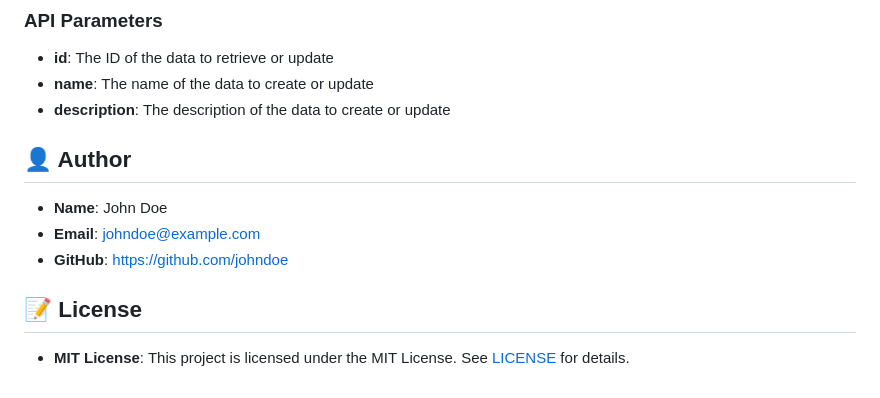
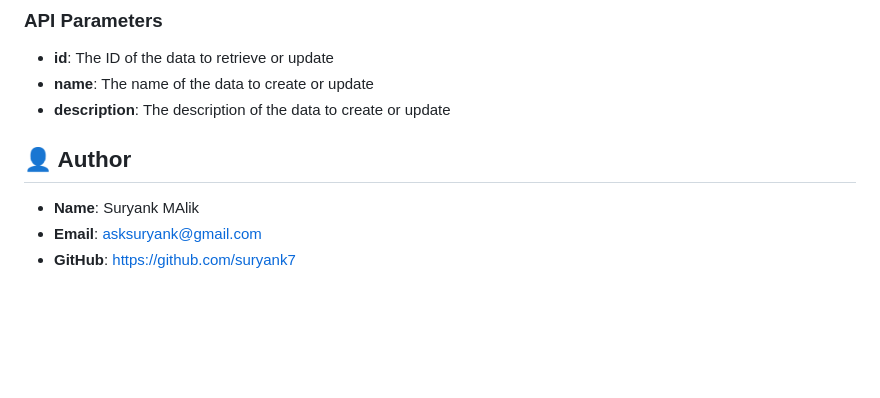
Before and after one commit to Suryank7/desktopify-site, a Markdown page: README.md, the part around the change. Rendered like a GitHub page; blank space fills up the shorter version.

Commit message:
Update author information in README.md

```diff
--- a/README.md
+++ b/README.md
@@ -117,11 +117,6 @@ The project is also suitable for developers who want to learn more about Tailwin
 👤 Author
 ----------
 
-* **Name**: John Doe
-* **Email**: [johndoe@example.com](mailto:johndoe@example.com)
-* **GitHub**: [https://github.com/johndoe](https://github.com/johndoe)
-
-📝 License
-----------
-
-* **MIT License**: This project is licensed under the MIT License. See [LICENSE](LICENSE) for details.
+* **Name**: Suryank MAlik
+* **Email**: [asksuryank@gmail.com](mailto:asksuryank@gmail.com)
+* **GitHub**: [https://github.com/suryank7](https://github.com/suryank7)
```
